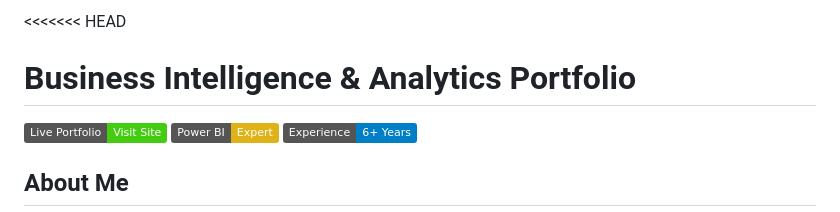
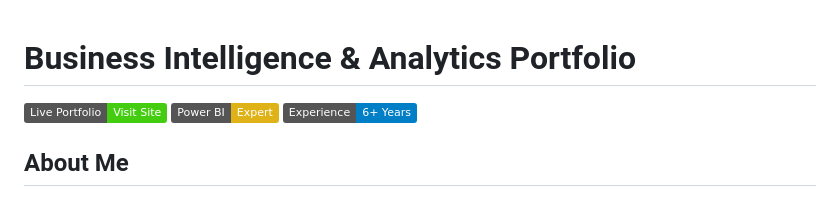
Before and after one commit to Elmasri-Fathallah/powerbi-portfolio, a Markdown page: README.md, the part around the change. GitHub-like rendering; badges without logos.

```diff
--- a/README.md
+++ b/README.md
@@ -1,4 +1,3 @@
-<<<<<<< HEAD
 # Business Intelligence & Analytics Portfolio
 
 [![Portfolio](https://img.shields.io/badge/Live%20Portfolio-Visit%20Site-brightgreen)](https://elmasri-fathallah.github.io/powerbi-portfolio/)
```
